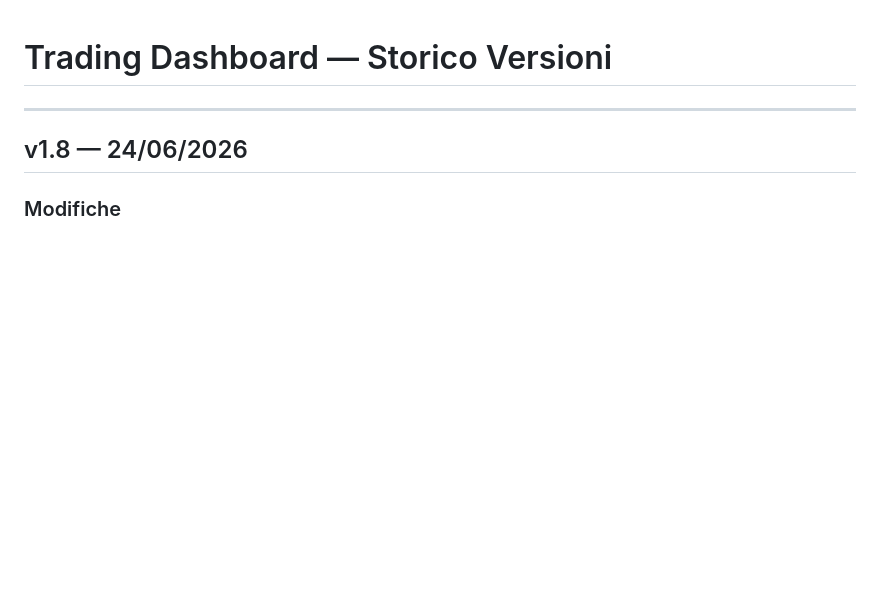
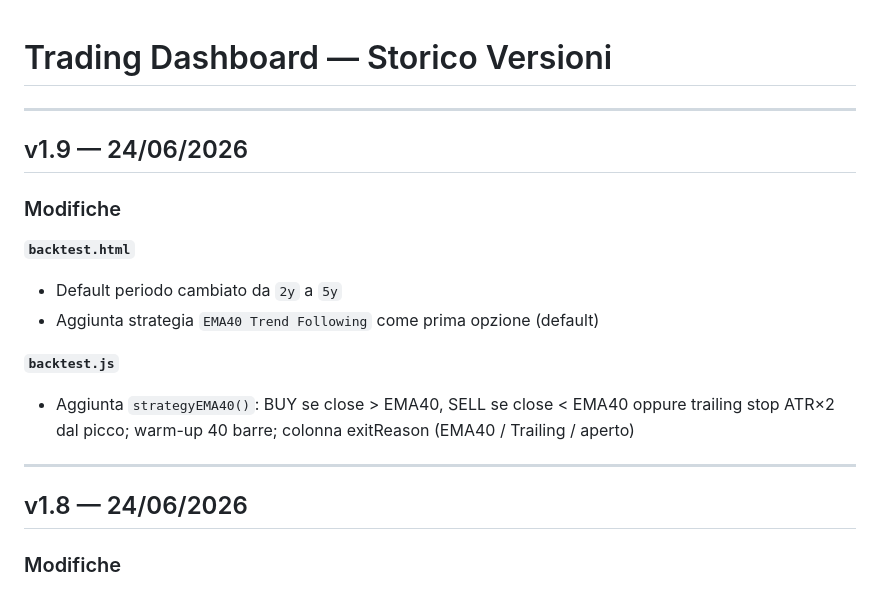
Before and after one commit to basketcampodarsego-dotcom/Trading, a Markdown page: readme.md, the part around the change. Rendered like a GitHub page; blank space fills up the shorter version.

Commit message:
PAC update 24/06/2026 — readme.md

```diff
--- a/readme.md
+++ b/readme.md
@@ -1,4 +1,17 @@
 # Trading Dashboard — Storico Versioni
+
+---
+
+## v1.9 — 24/06/2026
+
+### Modifiche
+
+**`backtest.html`**
+- Default periodo cambiato da `2y` a `5y`
+- Aggiunta strategia `EMA40 Trend Following` come prima opzione (default)
+
+**`backtest.js`**
+- Aggiunta `strategyEMA40()`: BUY se close > EMA40, SELL se close < EMA40 oppure trailing stop ATR×2 dal picco; warm-up 40 barre; colonna exitReason (EMA40 / Trailing / aperto)
 
 ---
 
```
